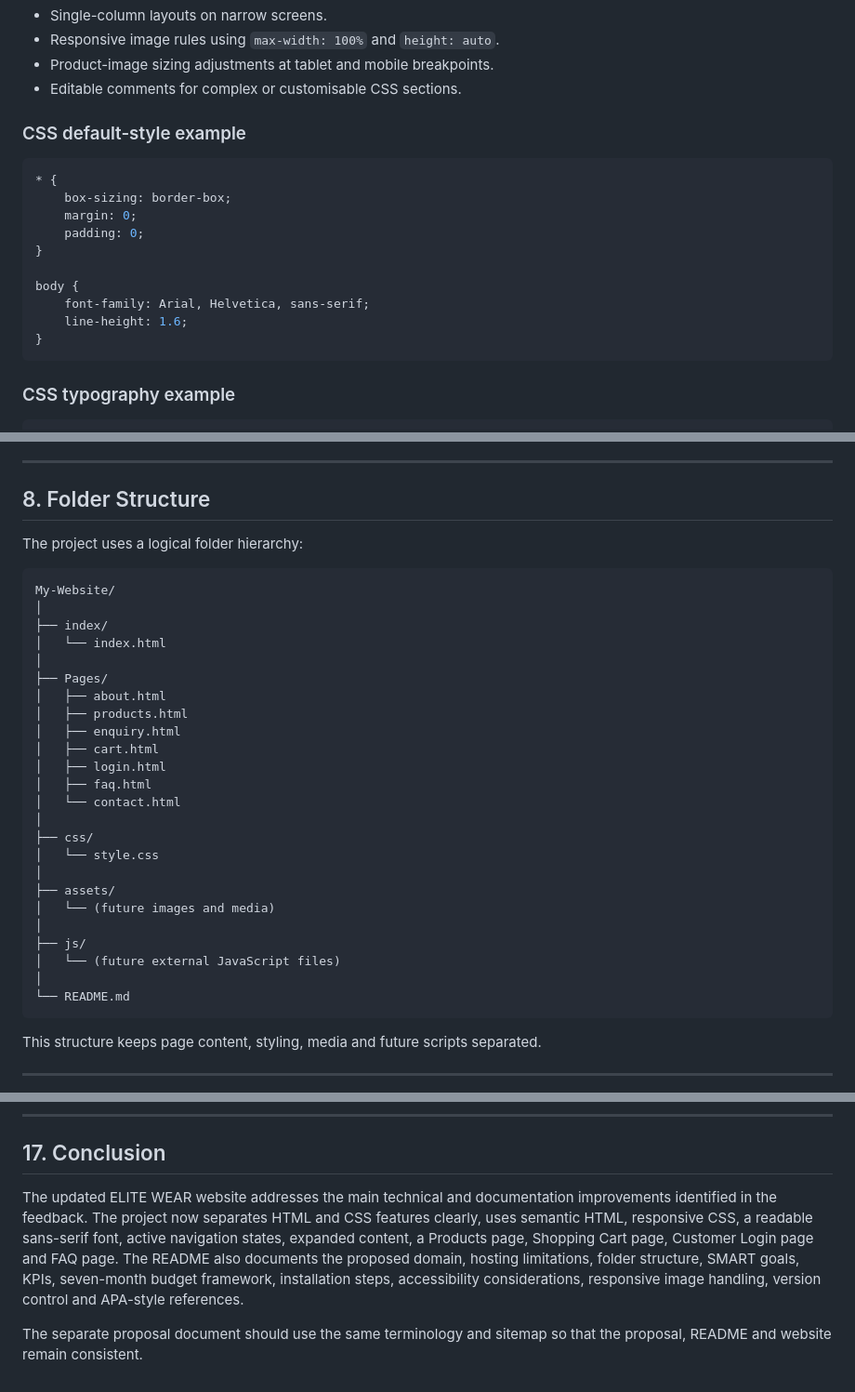
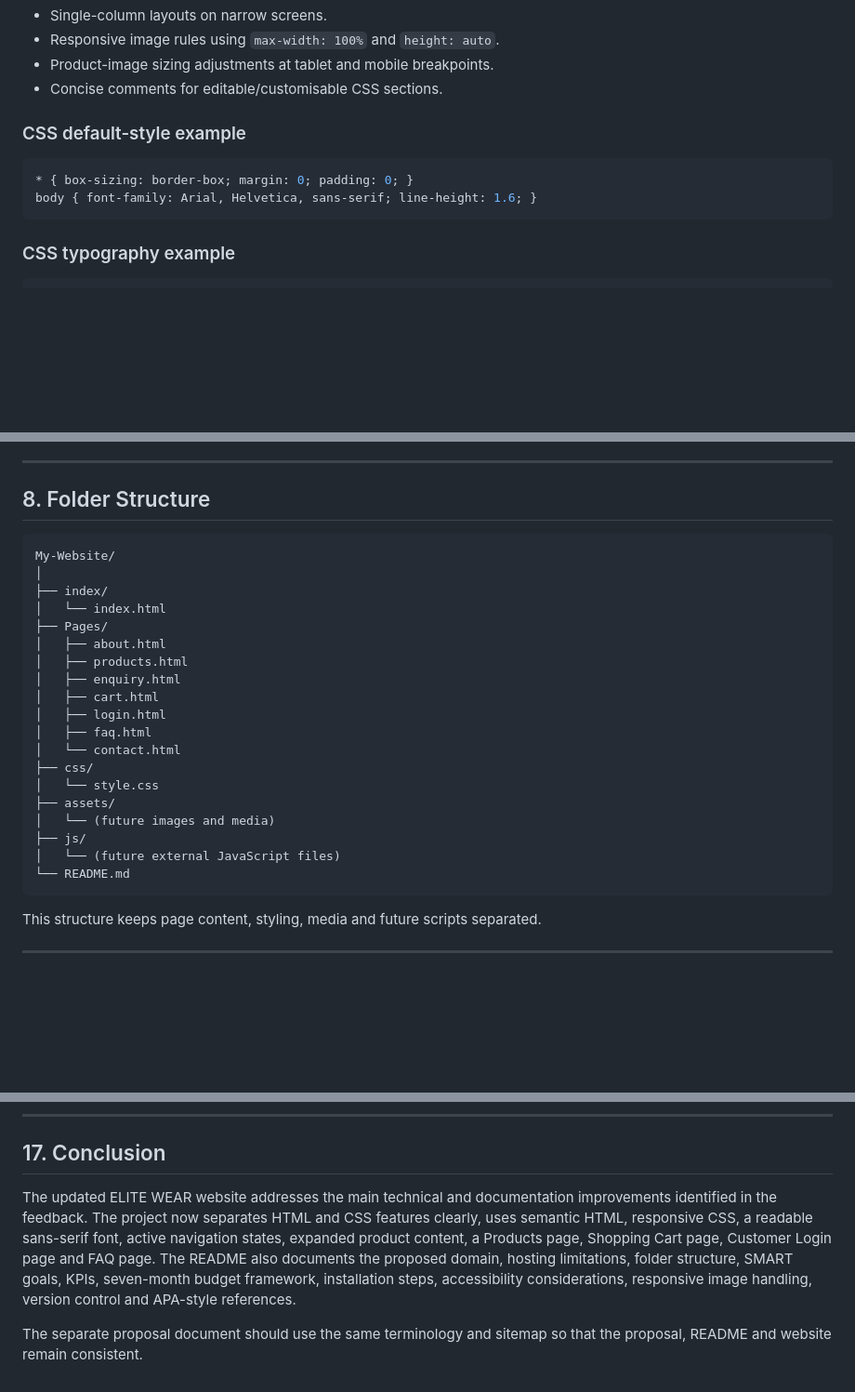
Before and after one commit to che-rae-lutho-baatjies/My-Website, a Markdown page: README.md, 3 parts joined by grey strips. Shown at 93% size. GitHub-like rendering; blank space fills up the shorter version.

````diff
--- a/README.md
+++ b/README.md
@@ -153,21 +153,13 @@ CSS3 controls the presentation and layout of the ELITE WEAR website. Responsive
 - Single-column layouts on narrow screens.
 - Responsive image rules using `max-width: 100%` and `height: auto`.
 - Product-image sizing adjustments at tablet and mobile breakpoints.
-- Editable comments for complex or customisable CSS sections.
+- Concise comments for editable/customisable CSS sections.
 
 ### CSS default-style example
 
 ```css
-* {
-    box-sizing: border-box;
-    margin: 0;
-    padding: 0;
-}
-
-body {
-    font-family: Arial, Helvetica, sans-serif;
-    line-height: 1.6;
-}
+* { box-sizing: border-box; margin: 0; padding: 0; }
+body { font-family: Arial, Helvetica, sans-serif; line-height: 1.6; }
 ```
 
 ### CSS typography example
@@ -312,14 +304,11 @@ The current repository is a static front-end project, so database-driven account
 
 ## 8. Folder Structure
 
-The project uses a logical folder hierarchy:
-
 ```text
 My-Website/
 │
 ├── index/
 │   └── index.html
-│
 ├── Pages/
 │   ├── about.html
 │   ├── products.html
@@ -328,16 +317,12 @@ My-Website/
 │   ├── login.html
 │   ├── faq.html
 │   └── contact.html
-│
 ├── css/
 │   └── style.css
-│
 ├── assets/
 │   └── (future images and media)
-│
 ├── js/
 │   └── (future external JavaScript files)
-│
 └── README.md
 ```
 
@@ -474,6 +458,6 @@ Mozilla Developer Network. (n.d.-c). *CSS media queries*. MDN Web Docs. https://
 
 ## 17. Conclusion
 
-The updated ELITE WEAR website addresses the main technical and documentation improvements identified in the feedback. The project now separates HTML and CSS features clearly, uses semantic HTML, responsive CSS, a readable sans-serif font, active navigation states, expanded content, a Products page, Shopping Cart page, Customer Login page and FAQ page. The README also documents the proposed domain, hosting limitations, folder structure, SMART goals, KPIs, seven-month budget framework, installation steps, accessibility considerations, responsive image handling, version control and APA-style references.
+The updated ELITE WEAR website addresses the main technical and documentation improvements identified in the feedback. The project now separates HTML and CSS features clearly, uses semantic HTML, responsive CSS, a readable sans-serif font, active navigation states, expanded product content, a Products page, Shopping Cart page, Customer Login page and FAQ page. The README also documents the proposed domain, hosting limitations, folder structure, SMART goals, KPIs, seven-month budget framework, installation steps, accessibility considerations, responsive image handling, version control and APA-style references.
 
 The separate proposal document should use the same terminology and sitemap so that the proposal, README and website remain consistent.
````
Also changed, not shown: other parts of README.md (+12 -13 lines).
